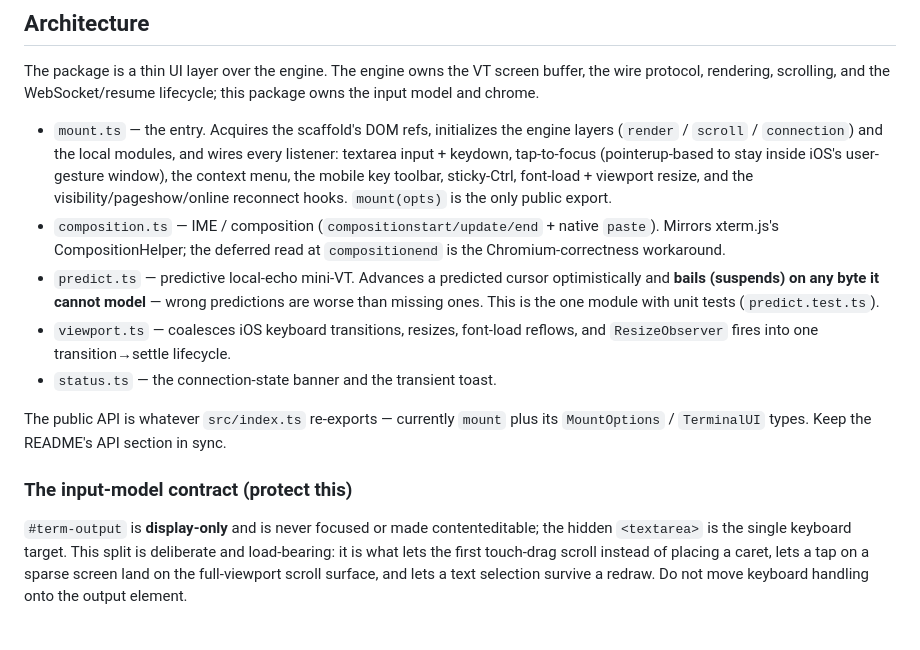
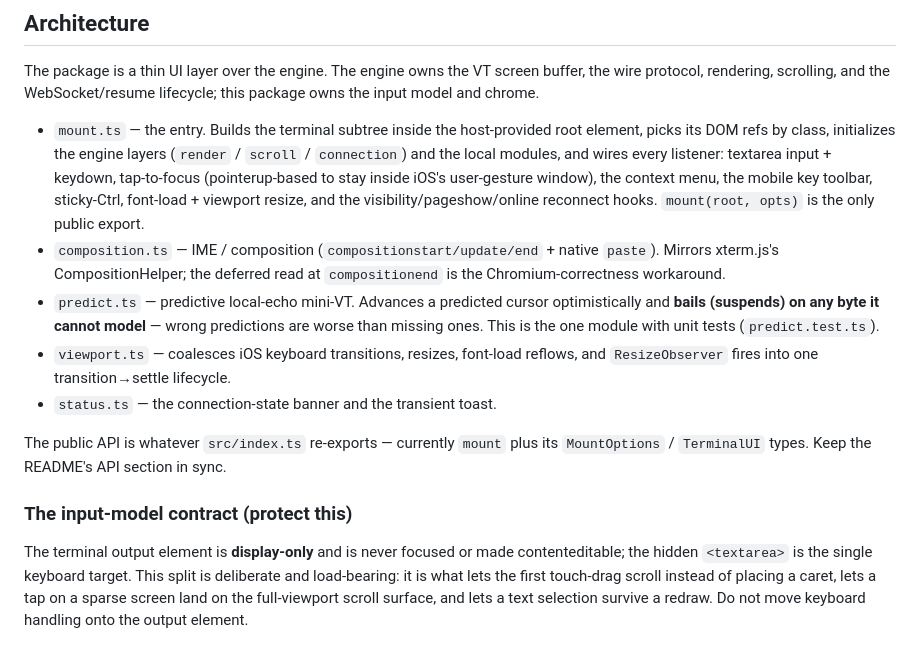
Before and after one commit to cplieger/web-terminal-ui, a Markdown page: CONTRIBUTING.md, the part around the change. Rendered like a GitHub page.

```diff
--- a/CONTRIBUTING.md
+++ b/CONTRIBUTING.md
@@ -17,12 +17,13 @@ The package is a thin UI layer over the engine. The engine owns the VT screen
 buffer, the wire protocol, rendering, scrolling, and the WebSocket/resume
 lifecycle; this package owns the input model and chrome.
 
-- `mount.ts` — the entry. Acquires the scaffold's DOM refs, initializes the
-  engine layers (`render` / `scroll` / `connection`) and the local modules,
-  and wires every listener: textarea input + keydown, tap-to-focus
+- `mount.ts` — the entry. Builds the terminal subtree inside the host-provided
+  root element, picks its DOM refs by class, initializes the engine layers
+  (`render` / `scroll` / `connection`) and the local modules, and wires every
+  listener: textarea input + keydown, tap-to-focus
   (pointerup-based to stay inside iOS's user-gesture window), the context menu,
   the mobile key toolbar, sticky-Ctrl, font-load + viewport resize, and the
-  visibility/pageshow/online reconnect hooks. `mount(opts)` is the only public
+  visibility/pageshow/online reconnect hooks. `mount(root, opts)` is the only public
   export.
 - `composition.ts` — IME / composition (`compositionstart/update/end` + native
   `paste`). Mirrors xterm.js's CompositionHelper; the deferred read at
@@ -40,7 +41,7 @@ its `MountOptions` / `TerminalUI` types. Keep the README's API section in sync.
 
 ### The input-model contract (protect this)
 
-`#term-output` is **display-only** and is never focused or made
+The terminal output element is **display-only** and is never focused or made
 contenteditable; the hidden `<textarea>` is the single keyboard target. This
 split is deliberate and load-bearing: it is what lets the first touch-drag
 scroll instead of placing a caret, lets a tap on a sparse screen land on the
```
Also changed, not shown: README.md (+43 -27 lines).
